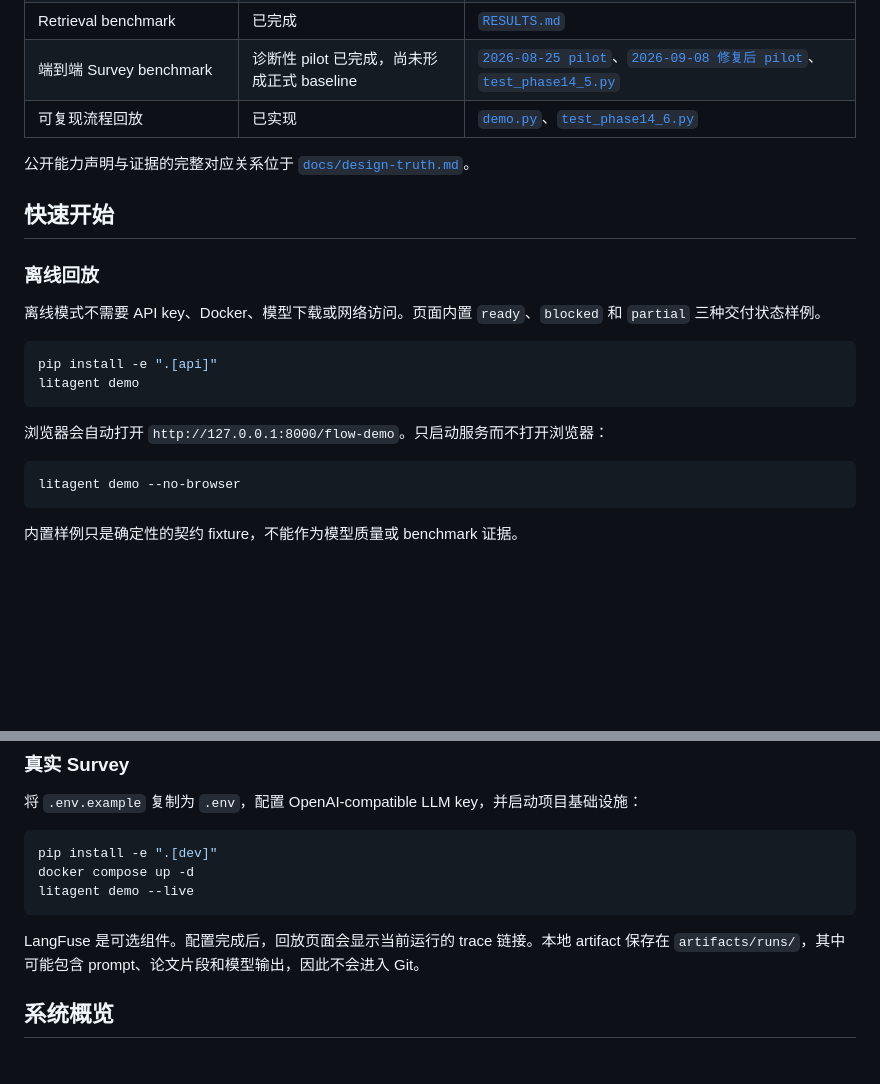
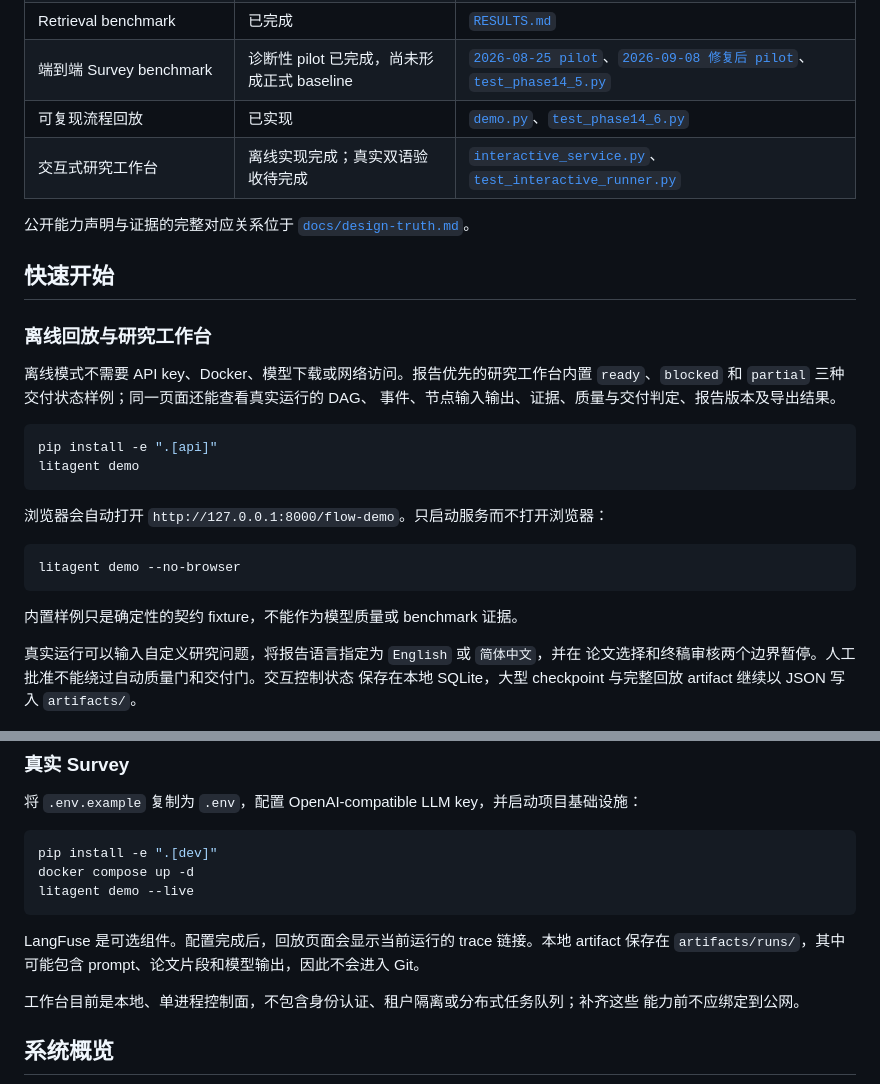
Before and after one commit to Zeakle/LitAgent, a Markdown page: README.zh-CN.md, 2 parts joined by grey strips. GitHub-like rendering; blank space fills up the shorter version.

````diff
--- a/README.zh-CN.md
+++ b/README.zh-CN.md
@@ -20,16 +20,18 @@ LangFuse trace 进行回放。
 | Retrieval benchmark | 已完成 | [`RESULTS.md`](./benchmarks/rag/RESULTS.md) |
 | 端到端 Survey benchmark | 诊断性 pilot 已完成，尚未形成正式 baseline | [`2026-08-25 pilot`](./benchmarks/survey/results/pilot-2026-08-25.md)、[`2026-09-08 修复后 pilot`](./benchmarks/survey/results/post-repair-pilot-2026-09-08.md)、[`test_phase14_5.py`](./tests/test_phase14_5.py) |
 | 可复现流程回放 | 已实现 | [`demo.py`](./src/litagent/demo.py)、[`test_phase14_6.py`](./tests/test_phase14_6.py) |
+| 交互式研究工作台 | 离线实现完成；真实双语验收待完成 | [`interactive_service.py`](./src/litagent/interactive_service.py)、[`test_interactive_runner.py`](./tests/test_interactive_runner.py) |
 
 公开能力声明与证据的完整对应关系位于
 [`docs/design-truth.md`](./docs/design-truth.md)。
 
 ## 快速开始
 
-### 离线回放
+### 离线回放与研究工作台
 
-离线模式不需要 API key、Docker、模型下载或网络访问。页面内置 `ready`、`blocked` 和
-`partial` 三种交付状态样例。
+离线模式不需要 API key、Docker、模型下载或网络访问。报告优先的研究工作台内置
+`ready`、`blocked` 和 `partial` 三种交付状态样例；同一页面还能查看真实运行的 DAG、
+事件、节点输入输出、证据、质量与交付判定、报告版本及导出结果。
 
 ```powershell
 pip install -e ".[api]"
@@ -43,6 +45,11 @@ litagent demo --no-browser
 ```
 
 内置样例只是确定性的契约 fixture，不能作为模型质量或 benchmark 证据。
+
+真实运行可以输入自定义研究问题，将报告语言指定为 `English` 或 `简体中文`，并在
+论文选择和终稿审核两个边界暂停。人工批准不能绕过自动质量门和交付门。交互控制状态
+保存在本地 SQLite，大型 checkpoint 与完整回放 artifact 继续以 JSON 写入
+`artifacts/`。
 
 ![LitAgent 流程回放桌面视图](./docs/images/flow-demo-desktop.png)
 
@@ -58,6 +65,9 @@ litagent demo --live
 
 LangFuse 是可选组件。配置完成后，回放页面会显示当前运行的 trace 链接。本地 artifact
 保存在 `artifacts/runs/`，其中可能包含 prompt、论文片段和模型输出，因此不会进入 Git。
+
+工作台目前是本地、单进程控制面，不包含身份认证、租户隔离或分布式任务队列；补齐这些
+能力前不应绑定到公网。
 
 ## 系统概览
 
````
Also changed, not shown: README.md (+16 -3 lines).
